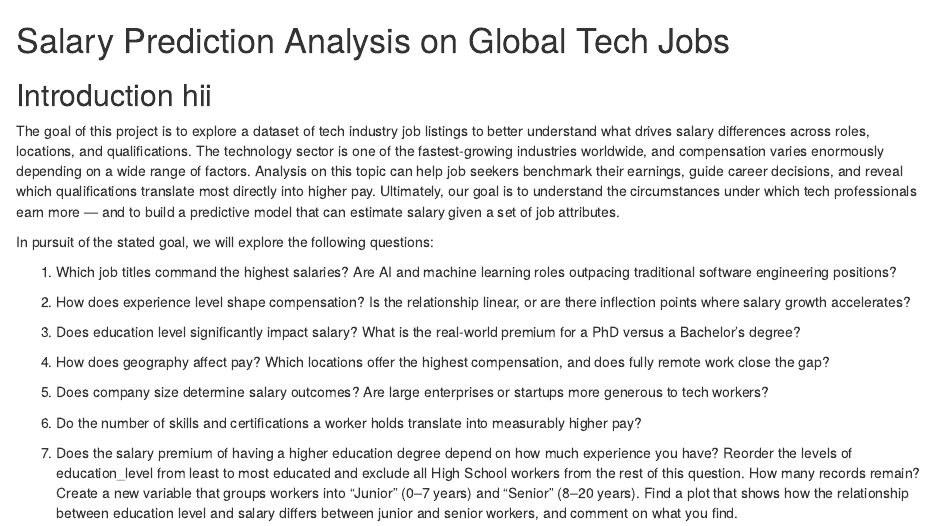
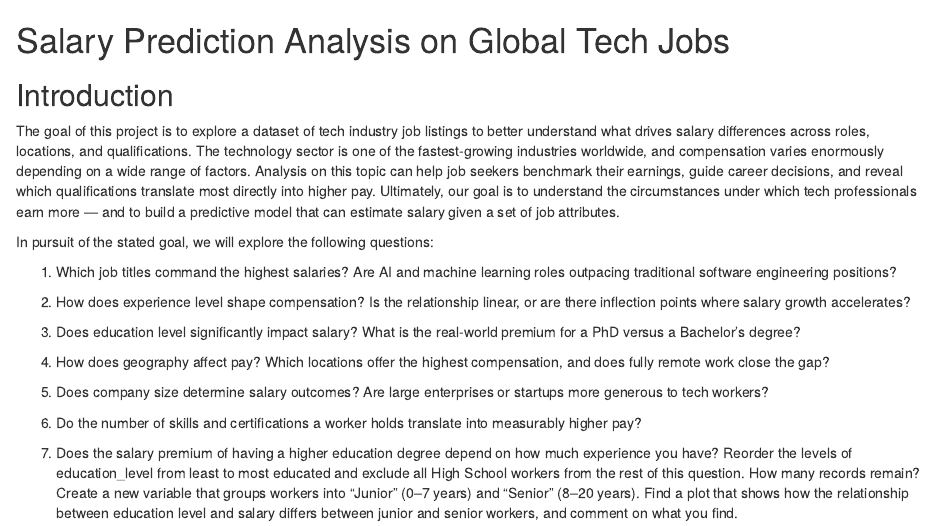
Before and after one commit to shivamanishr/FinalProject, an R Markdown document (FinalProject.Rmd): the page in a window 1100 px wide, from its top. Rendered offline with R 4.5, knitr and Pandoc, with nearby package versions; some code elsewhere in the file could not run offline.

Commit message:
remove hi

```diff
--- a/FinalProject.Rmd
+++ b/FinalProject.Rmd
@@ -1,6 +1,6 @@
 # Salary Prediction Analysis on Global Tech Jobs
 
-## Introduction hii
+## Introduction
 
 The goal of this project is to explore a dataset of tech industry job listings to better understand what drives salary differences across roles, locations, and qualifications. The technology sector is one of the fastest-growing industries worldwide, and compensation varies enormously depending on a wide range of factors. Analysis on this topic can help job seekers benchmark their earnings, guide career decisions, and reveal which qualifications translate most directly into higher pay. Ultimately, our goal is to understand the circumstances under which tech professionals earn more — and to build a predictive model that can estimate salary given a set of job attributes.
 
```
Also changed, not shown: FinalProject.html (added).
